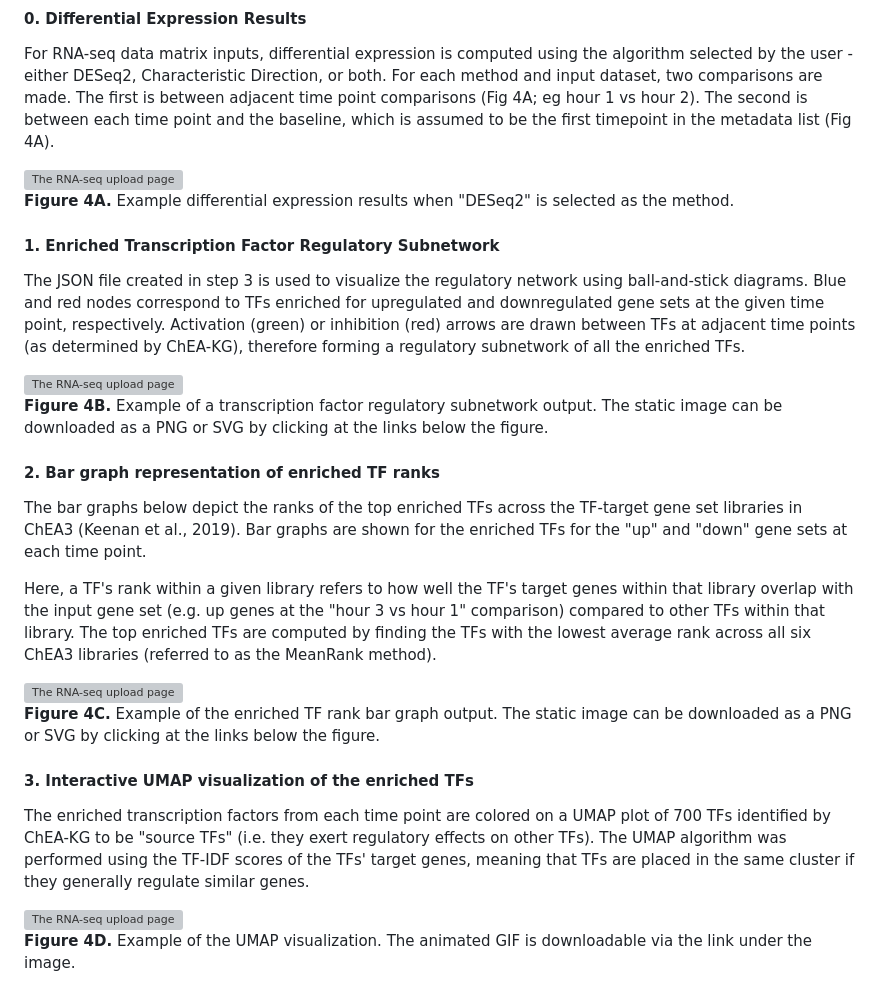
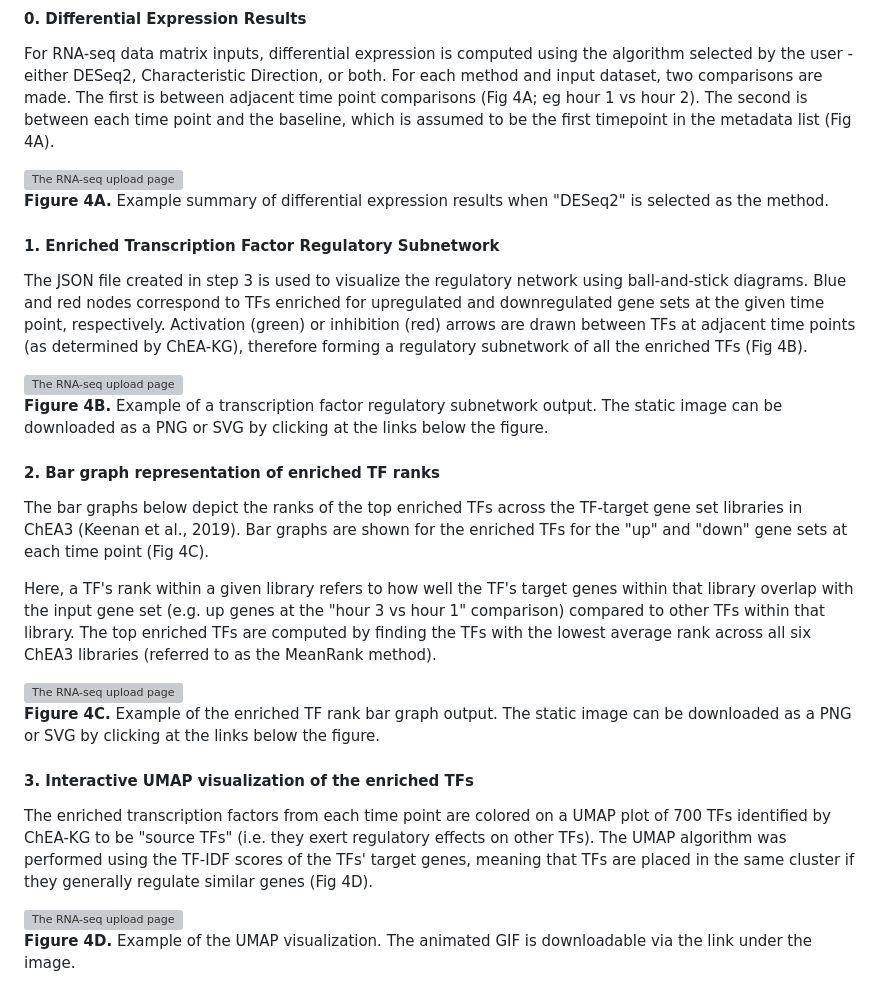
Before and after one commit to MaayanLab/chea_kg_ts_appyter, a Markdown page: static/help.md, the part around the change printed below. Rendered like a GitHub page; grey boxes are pictures that could not be loaded.

Commit message:
update help

```diff
--- a/static/help.md
+++ b/static/help.md
@@ -138,9 +137,9 @@ For RNA-seq data matrix inputs, differential expression is computed using the al
 </div>
 
-**Figure 4A.** Example differential expression results when "DESeq2" is selected as the method.
+**Figure 4A.** Example summary of differential expression results when "DESeq2" is selected as the method.
 
 #### 1. Enriched Transcription Factor Regulatory Subnetwork
-The JSON file created in step 3 is used to visualize the regulatory network using ball-and-stick diagrams. Blue and red nodes correspond to TFs enriched for upregulated and downregulated gene sets at the given time point, respectively. Activation (green) or inhibition (red) arrows are drawn between TFs at adjacent time points (as determined by ChEA-KG), therefore forming a regulatory subnetwork of all the enriched TFs.
+The JSON file created in step 3 is used to visualize the regulatory network using ball-and-stick diagrams. Blue and red nodes correspond to TFs enriched for upregulated and downregulated gene sets at the given time point, respectively. Activation (green) or inhibition (red) arrows are drawn between TFs at adjacent time points (as determined by ChEA-KG), therefore forming a regulatory subnetwork of all the enriched TFs (Fig 4B).
 
 <div style="display: flex; gap: 40px; justify-content: center; max-width: 1200px; margin: 0 auto;">
 <img src="static/fig4a.png" alt="The RNA-seq upload page" width=600>
@@ -149,7 +148,7 @@ The JSON file created in step 3 is used to visualize the regulatory network usin
 **Figure 4B.** Example of a transcription factor regulatory subnetwork output. The static image can be downloaded as a PNG or SVG by clicking at the links below the figure.
 
 #### 2. Bar graph representation of enriched TF ranks
-The bar graphs below depict the ranks of the top enriched TFs across the TF-target gene set libraries in ChEA3 (Keenan et al., 2019). Bar graphs are shown for the enriched TFs for the "up" and "down" gene sets at each time point.
+The bar graphs below depict the ranks of the top enriched TFs across the TF-target gene set libraries in ChEA3 (Keenan et al., 2019). Bar graphs are shown for the enriched TFs for the "up" and "down" gene sets at each time point (Fig 4C).
 
 Here, a TF's rank within a given library refers to how well the TF's target genes within that library overlap with the input gene set (e.g. up genes at the "hour 3 vs hour 1" comparison) compared to other TFs within that library. The top enriched TFs are computed by finding the TFs with the lowest average rank across all six ChEA3 libraries (referred to as the MeanRank method).
 
@@ -160,7 +159,7 @@ Here, a TF's rank within a given library refers to how well the TF's target gene
 **Figure 4C.** Example of the enriched TF rank bar graph output. The static image can be downloaded as a PNG or SVG by clicking at the links below the figure.
 
 #### 3. Interactive UMAP visualization of the enriched TFs
-The enriched transcription factors from each time point are colored on a UMAP plot of 700 TFs identified by ChEA-KG to be "source TFs" (i.e. they exert regulatory effects on other TFs). The UMAP algorithm was performed using the TF-IDF scores of the TFs' target genes, meaning that TFs are placed in the same cluster if they generally regulate similar genes.
+The enriched transcription factors from each time point are colored on a UMAP plot of 700 TFs identified by ChEA-KG to be "source TFs" (i.e. they exert regulatory effects on other TFs). The UMAP algorithm was performed using the TF-IDF scores of the TFs' target genes, meaning that TFs are placed in the same cluster if they generally regulate similar genes (Fig 4D).
 
 <div style="display: flex; gap: 40px; justify-content: center; max-width: 1200px; margin: 0 auto;">
 <img src="static/fig4c.png" alt="The RNA-seq upload page" width=600>
```
Also changed, not shown: other parts of static/help.md (+1 -2 lines).
